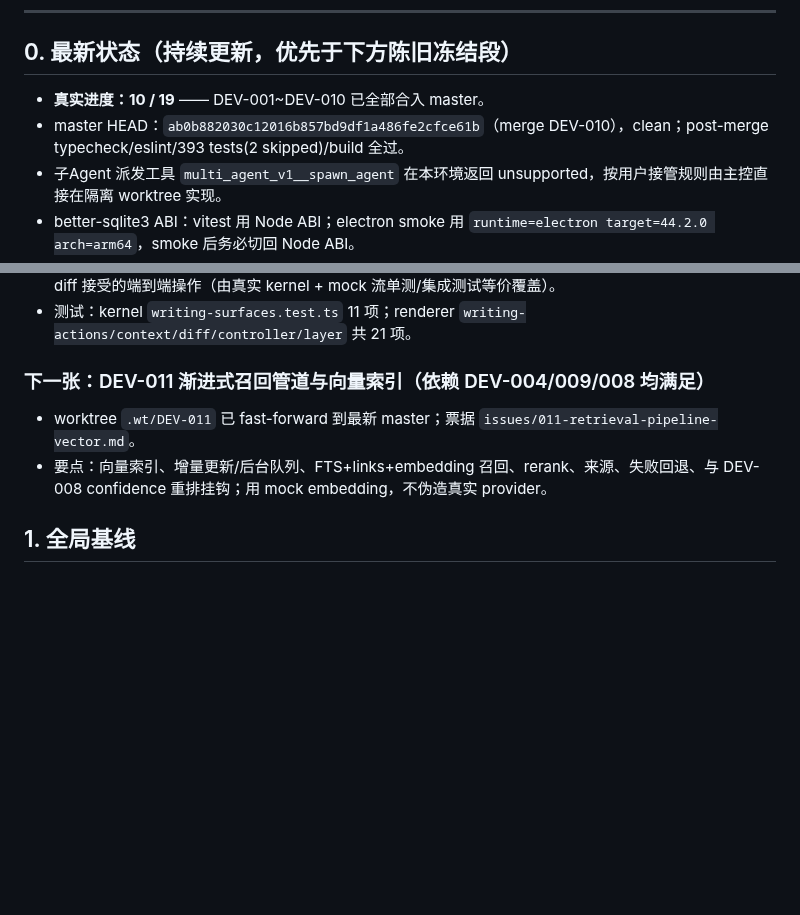
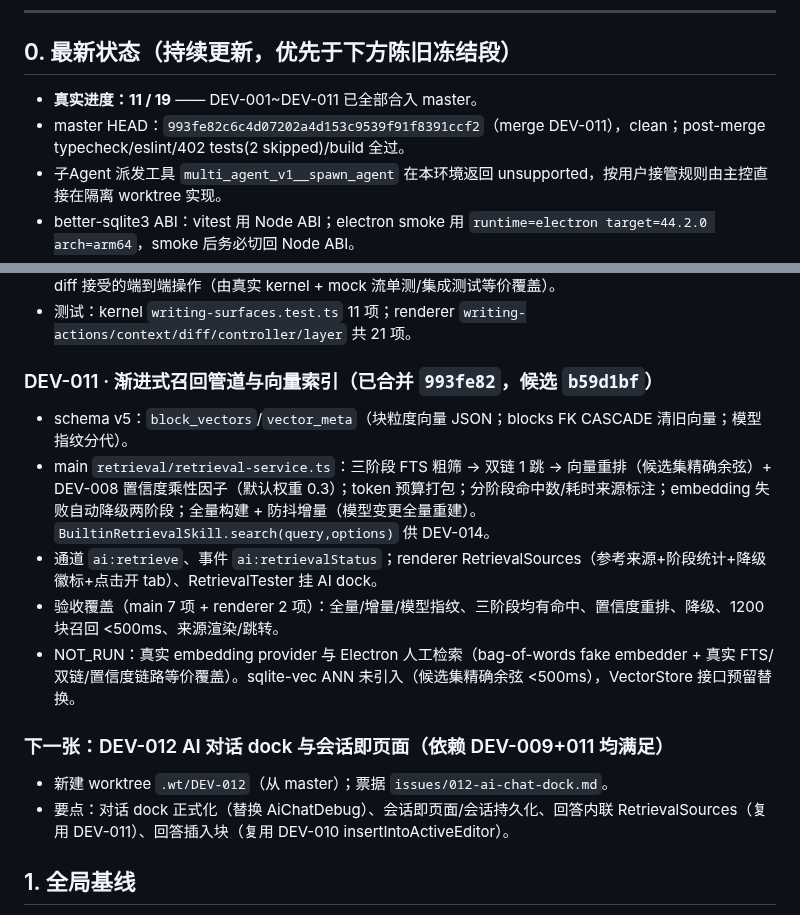
Before and after one commit to Aiden-FE/nexnote, a Markdown page: .scratch/DEV-STATUS-CHECKPOINT.md, 2 parts joined by grey strips. Drawn GitHub-style; blank space fills up the shorter version.

Commit message:
chore(orchestration): record DEV-011 completion (11/19)

```diff
--- a/.scratch/DEV-STATUS-CHECKPOINT.md
+++ b/.scratch/DEV-STATUS-CHECKPOINT.md
@@ -8,8 +8,8 @@
 
 ## 0. 最新状态（持续更新，优先于下方陈旧冻结段）
 
-- **真实进度：10 / 19** —— DEV-001~DEV-010 已全部合入 master。
-- master HEAD：`ab0b882030c12016b857bd9df1a486fe2cfce61b`（merge DEV-010），clean；post-merge typecheck/eslint/393 tests(2 skipped)/build 全过。
+- **真实进度：11 / 19** —— DEV-001~DEV-011 已全部合入 master。
+- master HEAD：`993fe82c6c4d07202a4d153c9539f91f8391ccf2`（merge DEV-011），clean；post-merge typecheck/eslint/402 tests(2 skipped)/build 全过。
 - 子Agent 派发工具 `multi_agent_v1__spawn_agent` 在本环境返回 unsupported，按用户接管规则由主控直接在隔离 worktree 实现。
 - better-sqlite3 ABI：vitest 用 Node ABI；electron smoke 用 `runtime=electron target=44.2.0 arch=arm64`，smoke 后务必切回 Node ABI。
 - Electron smoke 当前环境基线 **60/69**：9 项失败为 DEV-003/004/006/007 既有环境基线（Git 状态栏 2、新笔记 frontmatter/面包屑 2、标签面板/过滤 2、重命名 wikilink 1、500 节点 FPS 1、时间线 1）；master 与候选失败集逐名一致，DEV-010 无新增回归。
@@ -21,9 +21,16 @@
 - NOT_RUN：真实 provider 写作流式（smoke vault 未配置 writing profile）、Electron 内人工点击三入口与 diff 接受的端到端操作（由真实 kernel + mock 流单测/集成测试等价覆盖）。
 - 测试：kernel `writing-surfaces.test.ts` 11 项；renderer `writing-actions/context/diff/controller/layer` 共 21 项。
 
-### 下一张：DEV-011 渐进式召回管道与向量索引（依赖 DEV-004/009/008 均满足）
-- worktree `.wt/DEV-011` 已 fast-forward 到最新 master；票据 `issues/011-retrieval-pipeline-vector.md`。
-- 要点：向量索引、增量更新/后台队列、FTS+links+embedding 召回、rerank、来源、失败回退、与 DEV-008 confidence 重排挂钩；用 mock embedding，不伪造真实 provider。
+### DEV-011 · 渐进式召回管道与向量索引（已合并 `993fe82`，候选 `b59d1bf`）
+- schema v5：`block_vectors`/`vector_meta`（块粒度向量 JSON；blocks FK CASCADE 清旧向量；模型指纹分代）。
+- main `retrieval/retrieval-service.ts`：三阶段 FTS 粗筛 → 双链 1 跳 → 向量重排（候选集精确余弦）+ DEV-008 置信度乘性因子（默认权重 0.3）；token 预算打包；分阶段命中数/耗时来源标注；embedding 失败自动降级两阶段；全量构建 + 防抖增量（模型变更全量重建）。`BuiltinRetrievalSkill.search(query,options)` 供 DEV-014。
+- 通道 `ai:retrieve`、事件 `ai:retrievalStatus`；renderer RetrievalSources（参考来源+阶段统计+降级徽标+点击开 tab）、RetrievalTester 挂 AI dock。
+- 验收覆盖（main 7 项 + renderer 2 项）：全量/增量/模型指纹、三阶段均有命中、置信度重排、降级、1200 块召回 <500ms、来源渲染/跳转。
+- NOT_RUN：真实 embedding provider 与 Electron 人工检索（bag-of-words fake embedder + 真实 FTS/双链/置信度链路等价覆盖）。sqlite-vec ANN 未引入（候选集精确余弦 <500ms），VectorStore 接口预留替换。
+
+### 下一张：DEV-012 AI 对话 dock 与会话即页面（依赖 DEV-009+011 均满足）
+- 新建 worktree `.wt/DEV-012`（从 master）；票据 `issues/012-ai-chat-dock.md`。
+- 要点：对话 dock 正式化（替换 AiChatDebug）、会话即页面/会话持久化、回答内联 RetrievalSources（复用 DEV-011）、回答插入块（复用 DEV-010 insertIntoActiveEditor）。
 
 
 ## 1. 全局基线
```
